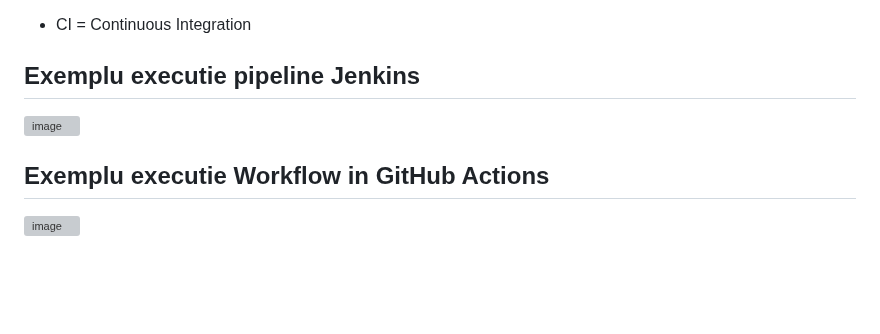
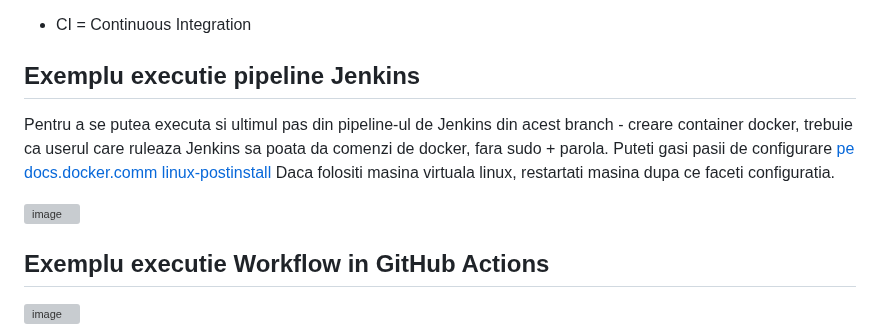
Before and after one commit to crchende/sysinfo, a Markdown page: README.md, the part around the change. Rendered like a GitHub page; blank space fills up the shorter version; grey boxes are pictures that could not be loaded.

Commit message:
Update README.md - configuratie pentru creare container in pipeline

```diff
--- a/README.md
+++ b/README.md
@@ -163,7 +163,12 @@ Executia testelor se face cu oricare din comenzile de mai jos, apelate din direc
 - CI = Continuous Integration
 
 ## Exemplu executie pipeline Jenkins
+Pentru a se putea executa si ultimul pas din pipeline-ul de Jenkins din acest branch - creare container docker, trebuie ca userul care ruleaza Jenkins sa poata da comenzi de docker, fara sudo + parola.
+Puteti gasi pasii de configurare [pe docs.docker.comm linux-postinstall](https://docs.docker.com/engine/install/linux-postinstall/)
+Daca folositi masina virtuala linux, restartati masina dupa ce faceti configuratia.
+
 ![image](https://github.com/crchende/sysinfo/assets/57460107/8fdaa372-44ee-409b-855c-053e78baf800)
+
 
 ## Exemplu executie Workflow in GitHub Actions
 ![image](https://github.com/crchende/sysinfo/assets/57460107/9981d699-aa34-4ec5-aa94-d0284ea93fca)
```
